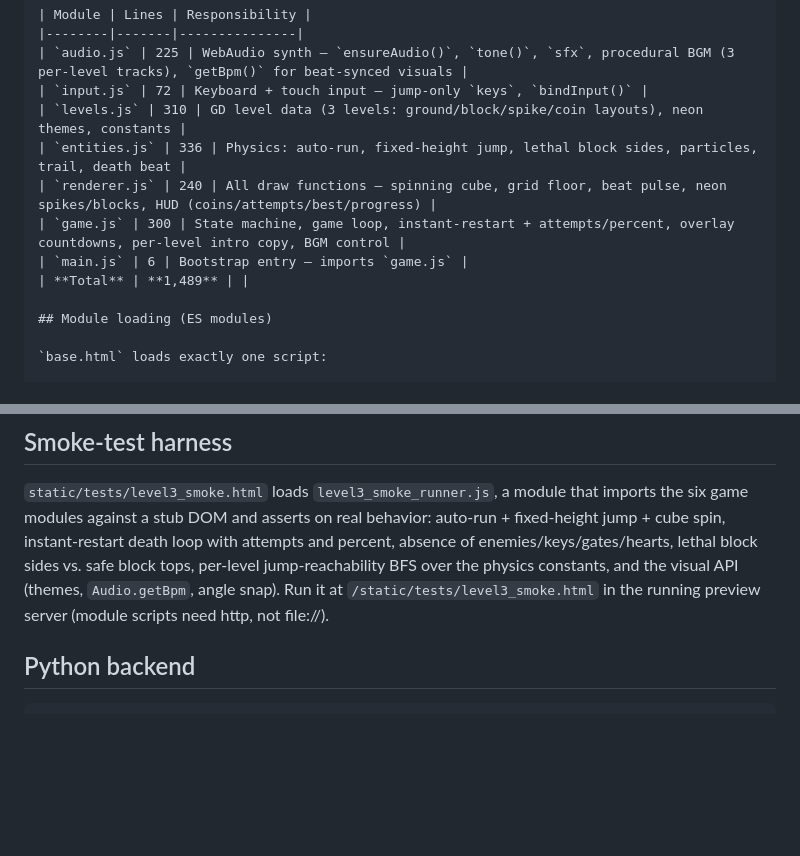
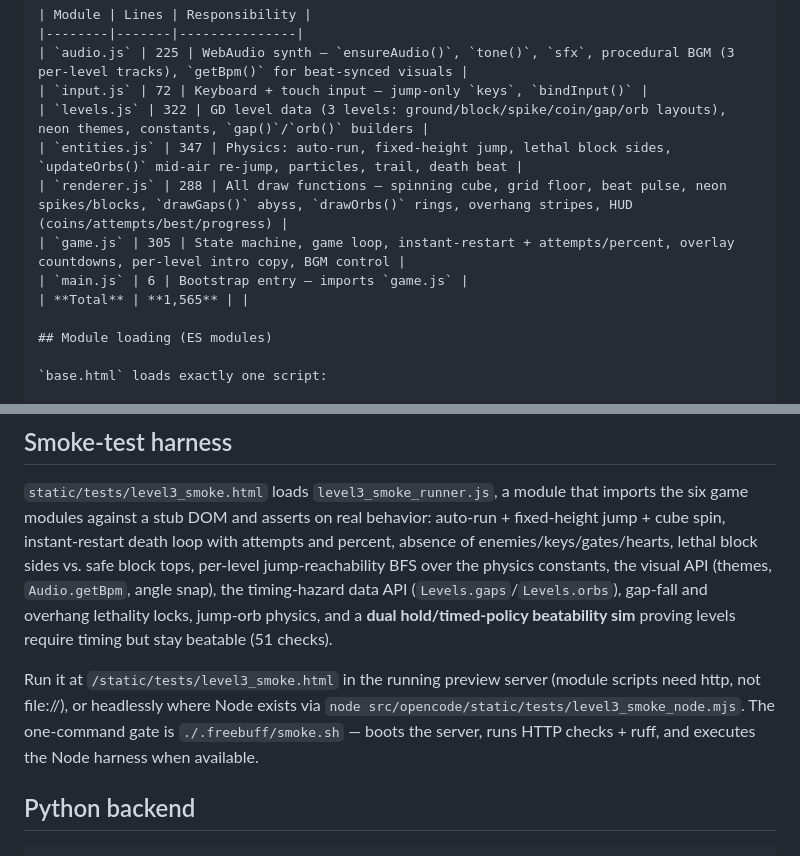
Before and after one commit to theskillster/code, a Markdown page: ollama-code/opencode/MODULES.md, 2 parts joined by grey strips. Rendered like a GitHub page; blank space fills up the shorter version.

```diff
--- a/ollama-code/opencode/MODULES.md
+++ b/ollama-code/opencode/MODULES.md
@@ -45,12 +45,12 @@
 |--------|-------|---------------|
 | `audio.js` | 225 | WebAudio synth — `ensureAudio()`, `tone()`, `sfx`, procedural BGM (3 per-level tracks), `getBpm()` for beat-synced visuals |
 | `input.js` | 72 | Keyboard + touch input — jump-only `keys`, `bindInput()` |
-| `levels.js` | 310 | GD level data (3 levels: ground/block/spike/coin layouts), neon themes, constants |
-| `entities.js` | 336 | Physics: auto-run, fixed-height jump, lethal block sides, particles, trail, death beat |
-| `renderer.js` | 240 | All draw functions — spinning cube, grid floor, beat pulse, neon spikes/blocks, HUD (coins/attempts/best/progress) |
-| `game.js` | 300 | State machine, game loop, instant-restart + attempts/percent, overlay countdowns, per-level intro copy, BGM control |
+| `levels.js` | 322 | GD level data (3 levels: ground/block/spike/coin/gap/orb layouts), neon themes, constants, `gap()`/`orb()` builders |
+| `entities.js` | 347 | Physics: auto-run, fixed-height jump, lethal block sides, `updateOrbs()` mid-air re-jump, particles, trail, death beat |
+| `renderer.js` | 288 | All draw functions — spinning cube, grid floor, beat pulse, neon spikes/blocks, `drawGaps()` abyss, `drawOrbs()` rings, overhang stripes, HUD (coins/attempts/best/progress) |
+| `game.js` | 305 | State machine, game loop, instant-restart + attempts/percent, overlay countdowns, per-level intro copy, BGM control |
 | `main.js` | 6 | Bootstrap entry — imports `game.js` |
-| **Total** | **1,489** | |
+| **Total** | **1,565** | |
 
 ## Module loading (ES modules)
 
@@ -72,9 +72,16 @@ imports the six game modules against a stub DOM and asserts on real behavior:
 auto-run + fixed-height jump + cube spin, instant-restart death loop with
 attempts and percent, absence of enemies/keys/gates/hearts, lethal block sides
 vs. safe block tops, per-level jump-reachability BFS over the physics
-constants, and the visual API (themes, `Audio.getBpm`, angle snap). Run it at
-`/static/tests/level3_smoke.html` in the running preview server (module
-scripts need http, not file://).
+constants, the visual API (themes, `Audio.getBpm`, angle snap), the
+timing-hazard data API (`Levels.gaps`/`Levels.orbs`), gap-fall and overhang
+lethality locks, jump-orb physics, and a **dual hold/timed-policy beatability
+sim** proving levels require timing but stay beatable (51 checks).
+
+Run it at `/static/tests/level3_smoke.html` in the running preview server
+(module scripts need http, not file://), or headlessly where Node exists via
+`node src/opencode/static/tests/level3_smoke_node.mjs`. The one-command gate
+is `./.freebuff/smoke.sh` — boots the server, runs HTTP checks + ruff, and
+executes the Node harness when available.
 
 ## Python backend
 
```
Also changed, not shown: ollama-code/opencode/README.md (+16 -7 lines), 1 other file.
